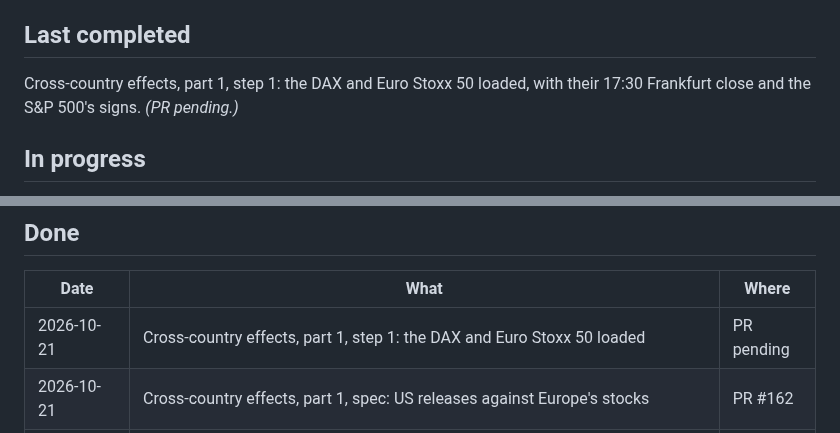
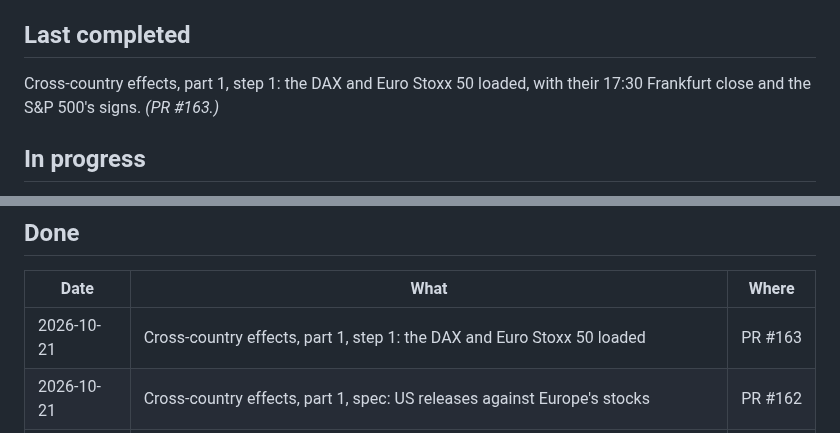
Before and after one commit to diykorey/fortuneteller, a Markdown page: docs/status.md, 2 parts joined by grey strips. Drawn GitHub-style.

Commit message:
Point the status doc at PR #163

```diff
--- a/docs/status.md
+++ b/docs/status.md
@@ -9,7 +9,7 @@ Where the work is and what comes next. Two rules keep it current:
 ## Last completed
 
 Cross-country effects, part 1, step 1: the DAX and Euro Stoxx 50 loaded, with their 17:30
-Frankfurt close and the S&P 500's signs. *(PR pending.)*
+Frankfurt close and the S&P 500's signs. *(PR #163.)*
 
 ## In progress
 
@@ -24,7 +24,7 @@ Cross-country effects, part 1, step 2: results, `raw-move` and `surprise` per fl
 
 | Date | What | Where |
 | --- | --- | --- |
-| 2026-10-21 | Cross-country effects, part 1, step 1: the DAX and Euro Stoxx 50 loaded | PR pending |
+| 2026-10-21 | Cross-country effects, part 1, step 1: the DAX and Euro Stoxx 50 loaded | PR #163 |
 | 2026-10-21 | Cross-country effects, part 1, spec: US releases against Europe's stocks | PR #162 |
 | 2026-10-21 | Rung 6 step 1: the desktop popup; failure reports fixed (broken since #151) | PR #161 |
 | 2026-10-21 | Rung 6 spec: delivery as a desktop popup | PR #160 |
```
